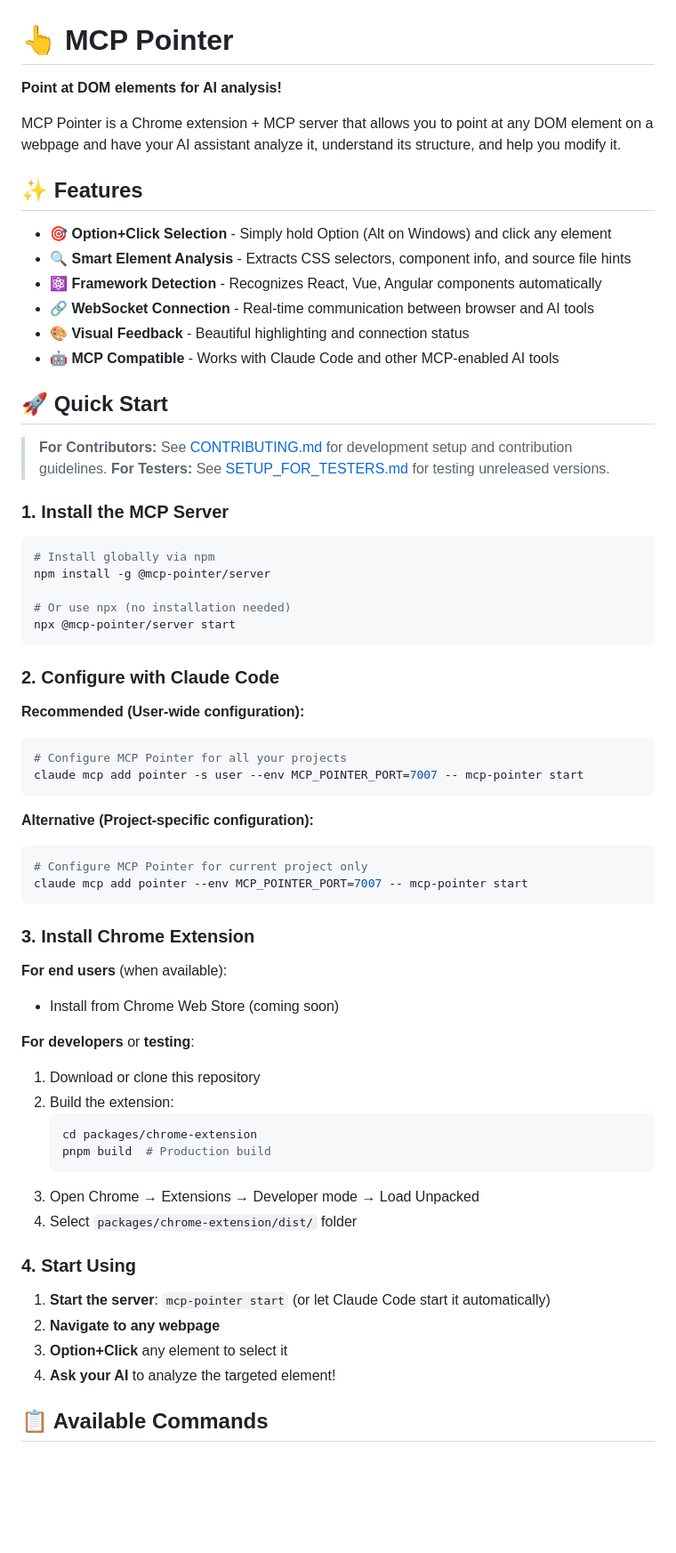
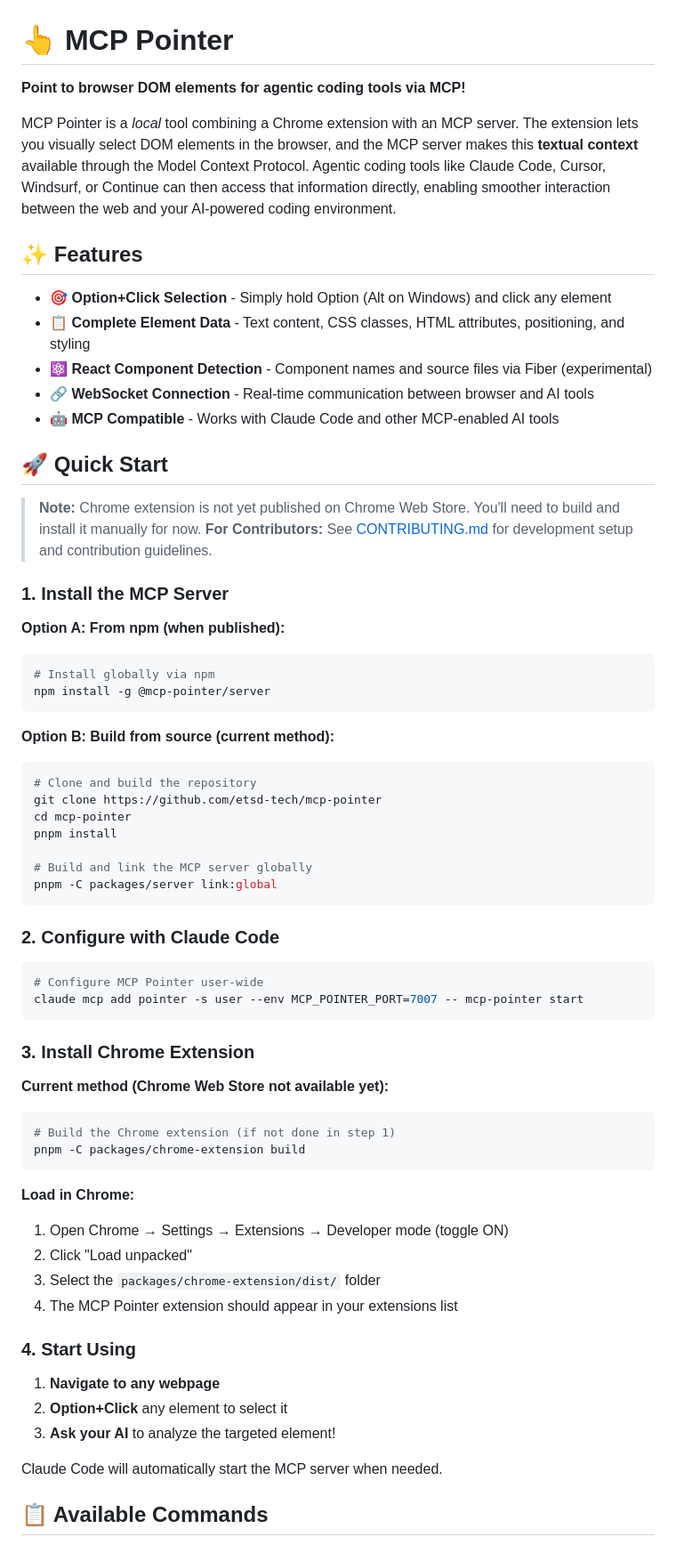
Before and after one commit to ymxfl/dom-pointer-mcp, a Markdown page: README.md, the part around one of its changes. Shown at 89% size. Drawn GitHub-style; blank space fills up the shorter version.

````diff
--- a/README.md
+++ b/README.md
@@ -1,68 +1,70 @@
 # 👆 MCP Pointer
 
-**Point at DOM elements for AI analysis!**
+**Point to browser DOM elements for agentic coding tools via MCP!**
 
-MCP Pointer is a Chrome extension + MCP server that allows you to point at any DOM element on a webpage and have your AI assistant analyze it, understand its structure, and help you modify it.
+MCP Pointer is a *local* tool combining a Chrome extension with an MCP server. The extension lets you visually select DOM elements in the browser, and the MCP server makes this **textual context** available through the Model Context Protocol. Agentic coding tools like Claude Code, Cursor, Windsurf, or Continue can then access that information directly, enabling smoother interaction between the web and your AI-powered coding environment.
 
 ## ✨ Features
 
 - 🎯 **Option+Click Selection** - Simply hold Option (Alt on Windows) and click any element
-- 🔍 **Smart Element Analysis** - Extracts CSS selectors, component info, and source file hints
-- ⚛️ **Framework Detection** - Recognizes React, Vue, Angular components automatically
+- 📋 **Complete Element Data** - Text content, CSS classes, HTML attributes, positioning, and styling
+- ⚛️ **React Component Detection** - Component names and source files via Fiber (experimental)
 - 🔗 **WebSocket Connection** - Real-time communication between browser and AI tools
-- 🎨 **Visual Feedback** - Beautiful highlighting and connection status
 - 🤖 **MCP Compatible** - Works with Claude Code and other MCP-enabled AI tools
 
 ## 🚀 Quick Start
 
+> **Note:** Chrome extension is not yet published on Chrome Web Store. You'll need to build and install it manually for now.
 > **For Contributors:** See [CONTRIBUTING.md](./CONTRIBUTING.md) for development setup and contribution guidelines.
-> **For Testers:** See [SETUP_FOR_TESTERS.md](./SETUP_FOR_TESTERS.md) for testing unreleased versions.
 
 ### 1. Install the MCP Server
 
+**Option A: From npm (when published):**
 ```bash
 # Install globally via npm
 npm install -g @mcp-pointer/server
+```
 
-# Or use npx (no installation needed)
-npx @mcp-pointer/server start
+**Option B: Build from source (current method):**
+```bash
+# Clone and build the repository
+git clone https://github.com/etsd-tech/mcp-pointer
+cd mcp-pointer
+pnpm install
+
+# Build and link the MCP server globally
+pnpm -C packages/server link:global
 ```
 
 ### 2. Configure with Claude Code
 
-**Recommended (User-wide configuration):**
 ```bash
-# Configure MCP Pointer for all your projects
+# Configure MCP Pointer user-wide
 claude mcp add pointer -s user --env MCP_POINTER_PORT=7007 -- mcp-pointer start
-```
-
-**Alternative (Project-specific configuration):**
-```bash
-# Configure MCP Pointer for current project only
-claude mcp add pointer --env MCP_POINTER_PORT=7007 -- mcp-pointer start
 ```
 
 ### 3. Install Chrome Extension
 
-**For end users** (when available):
-- Install from Chrome Web Store (coming soon)
+**Current method (Chrome Web Store not available yet):**
 
-**For developers** or **testing**:
-1. Download or clone this repository
-2. Build the extension:
-   ```bash
-   cd packages/chrome-extension
-   pnpm build  # Production build
-   ```
-3. Open Chrome → Extensions → Developer mode → Load Unpacked
-4. Select `packages/chrome-extension/dist/` folder
+```bash
+# Build the Chrome extension (if not done in step 1)
+pnpm -C packages/chrome-extension build
+```
+
+**Load in Chrome:**
+1. Open Chrome → Settings → Extensions → Developer mode (toggle ON)
+2. Click "Load unpacked"
+3. Select the `packages/chrome-extension/dist/` folder
+4. The MCP Pointer extension should appear in your extensions list
 
 ### 4. Start Using
 
-1. **Start the server**: `mcp-pointer start` (or let Claude Code start it automatically)
-2. **Navigate to any webpage**
-3. **Option+Click** any element to select it
-4. **Ask your AI** to analyze the targeted element!
+1. **Navigate to any webpage**
+2. **Option+Click** any element to select it
+3. **Ask your AI** to analyze the targeted element!
+
+Claude Code will automatically start the MCP server when needed.
 
 ## 📋 Available Commands
 
````
Also changed, not shown: other parts of README.md (+24 -73 lines), CONTRIBUTING.md (+53 -0 lines), SETUP_FOR_TESTERS.md (deleted, +0 -173 lines).
